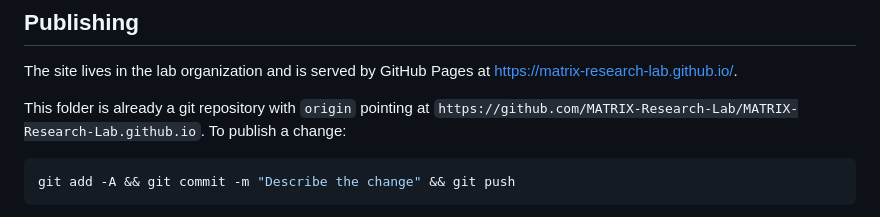
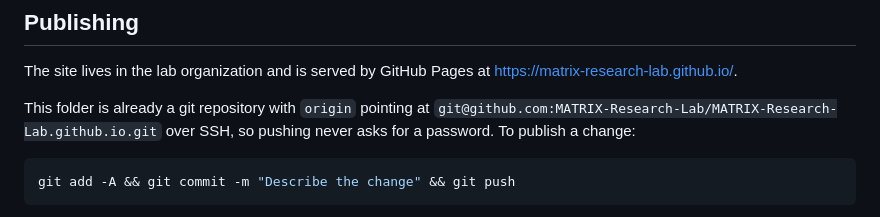
Before and after one commit to MATRIX-Research-Lab/MATRIX-Research-Lab.github.io, a Markdown page: README.md, the part around the change. GitHub-like rendering.

Commit message:
Use SSH remote for pushing
Co-Authored-By: Claude Opus 5 <noreply@anthropic.com>

````diff
--- a/README.md
+++ b/README.md
@@ -79,7 +79,8 @@ The site lives in the lab organization and is served by GitHub Pages at
 <https://matrix-research-lab.github.io/>.
 
 This folder is already a git repository with `origin` pointing at
-`https://github.com/MATRIX-Research-Lab/MATRIX-Research-Lab.github.io`. To publish a change:
+`git@github.com:MATRIX-Research-Lab/MATRIX-Research-Lab.github.io.git` over SSH, so pushing
+never asks for a password. To publish a change:
 
 ```bash
 git add -A && git commit -m "Describe the change" && git push
````
